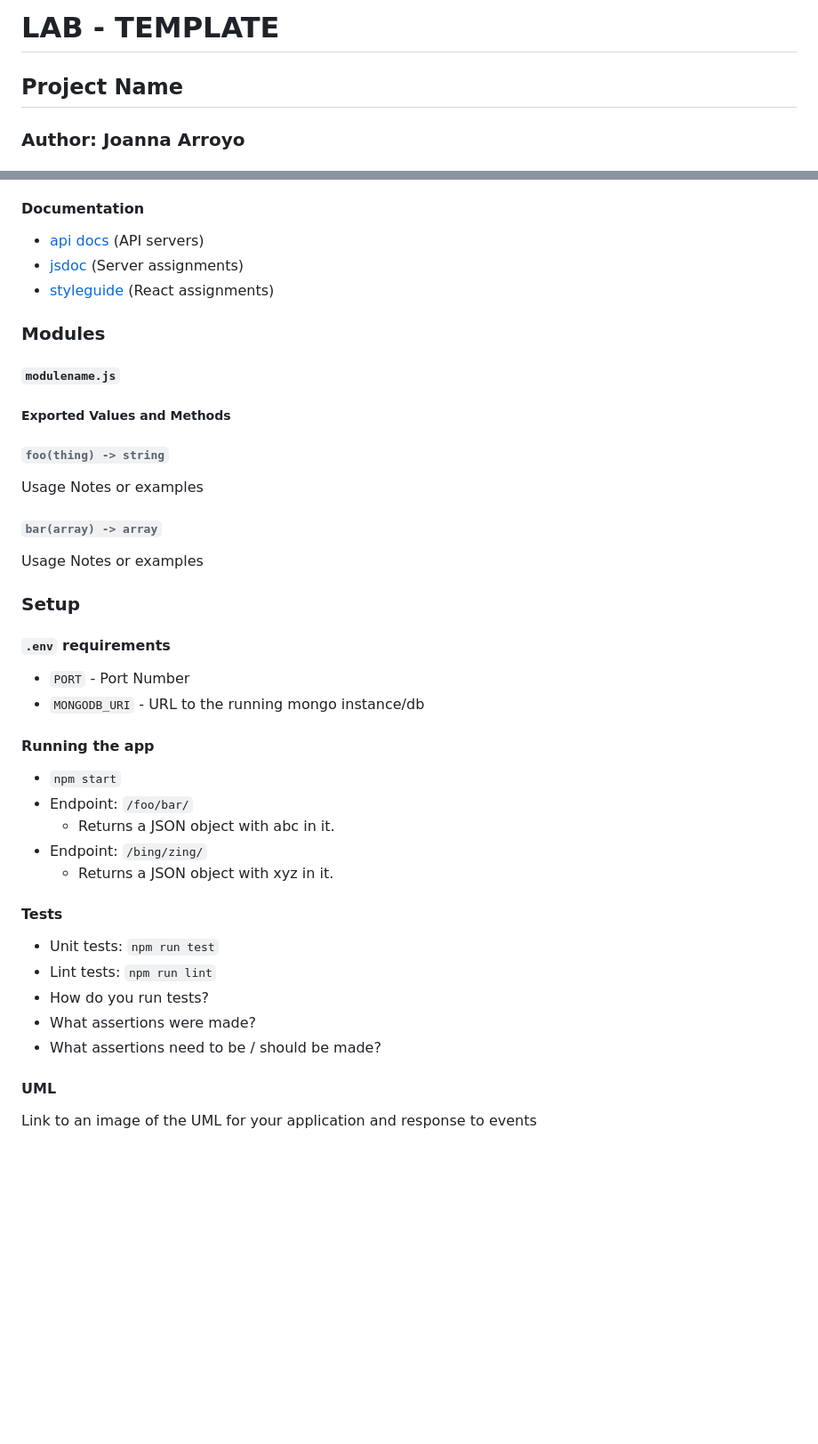
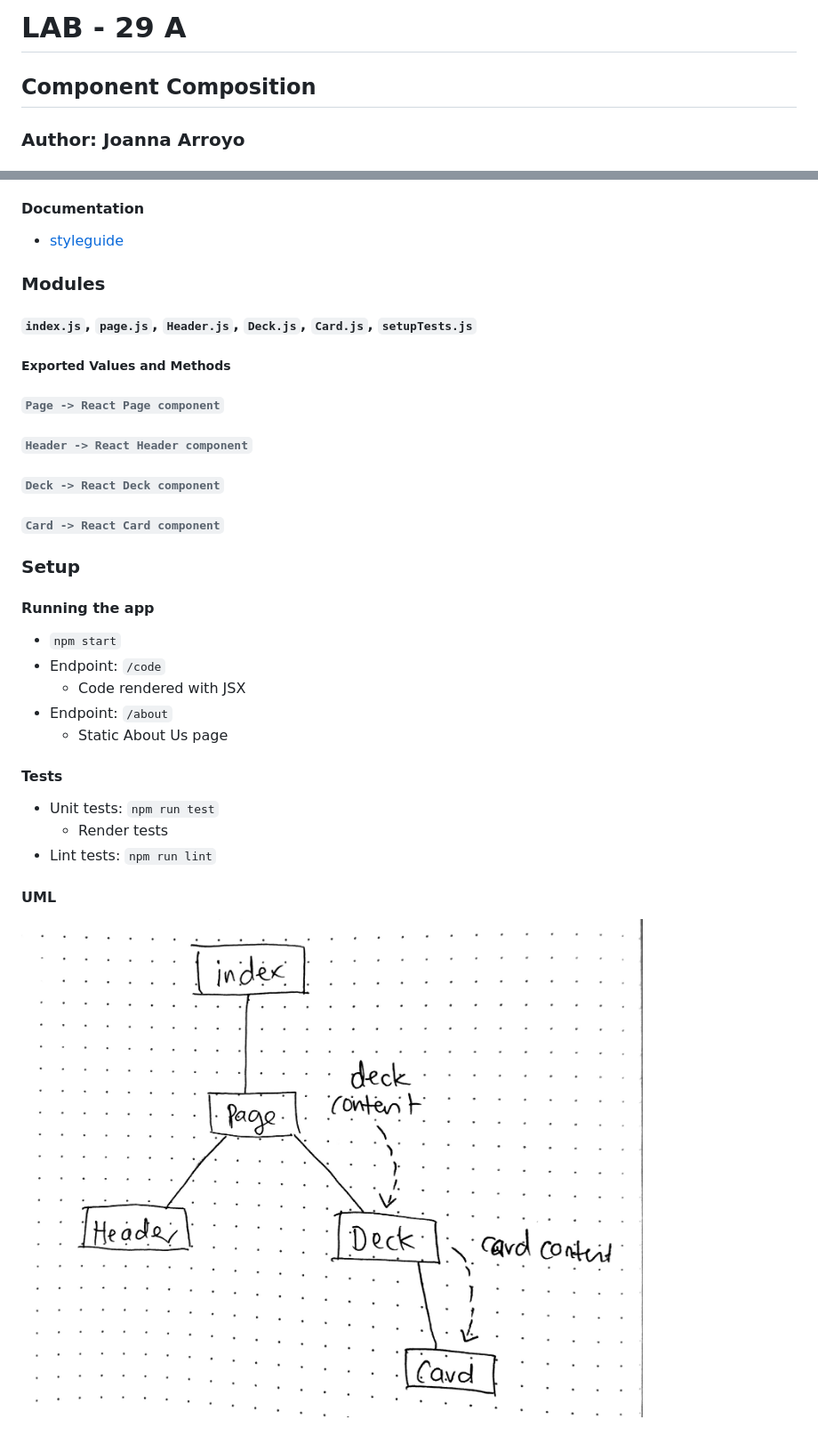
Before and after one commit to joanna-401-advanced-javascript/lab-29-component-composition, a Markdown page: README.md, 2 parts joined by grey strips. Shown at 89% size. Drawn GitHub-style; pictures changed too: assets/uml.jpg (added); blank space fills up the shorter version.

```diff
--- a/README.md
+++ b/README.md
@@ -1,6 +1,6 @@
-# LAB - TEMPLATE
+# LAB - 29 A
 
-## Project Name
+## Component Composition
 
 ### Author: Joanna Arroyo
 
@@ -12,37 +10,29 @@
 
 #### Documentation
-* [api docs](http://xyz.com) (API servers)
-* [jsdoc](http://xyz.com) (Server assignments)
-* [styleguide](http://xyz.com) (React assignments)
+* [styleguide](http://localhost:6060/)
 
 ### Modules
-#### `modulename.js`
+#### `index.js`, `page.js`, `Header.js`, `Deck.js`, `Card.js`, `setupTests.js`
 ##### Exported Values and Methods
 
-###### `foo(thing) -> string`
-Usage Notes or examples
-
-###### `bar(array) -> array`
-Usage Notes or examples
+###### `Page -> React Page component`
+###### `Header -> React Header component`
+###### `Deck -> React Deck component`
+###### `Card -> React Card component`
 
 ### Setup
-#### `.env` requirements
-* `PORT` - Port Number
-* `MONGODB_URI` - URL to the running mongo instance/db
 
 #### Running the app
 * `npm start`
-* Endpoint: `/foo/bar/`
-  * Returns a JSON object with abc in it.
-* Endpoint: `/bing/zing/`
-  * Returns a JSON object with xyz in it.
+* Endpoint: `/code`
+  * Code rendered with JSX
+* Endpoint: `/about`
+  * Static About Us page
 
 #### Tests
 * Unit tests: `npm run test`
+   * Render tests
 * Lint tests: `npm run lint`
-* How do you run tests?
-* What assertions were made?
-* What assertions need to be / should be made?
 
 #### UML
-Link to an image of the UML for your application and response to events
+![UML](./assets/uml.jpg)
```
Also changed, not shown: other parts of README.md (+2 -4 lines).
